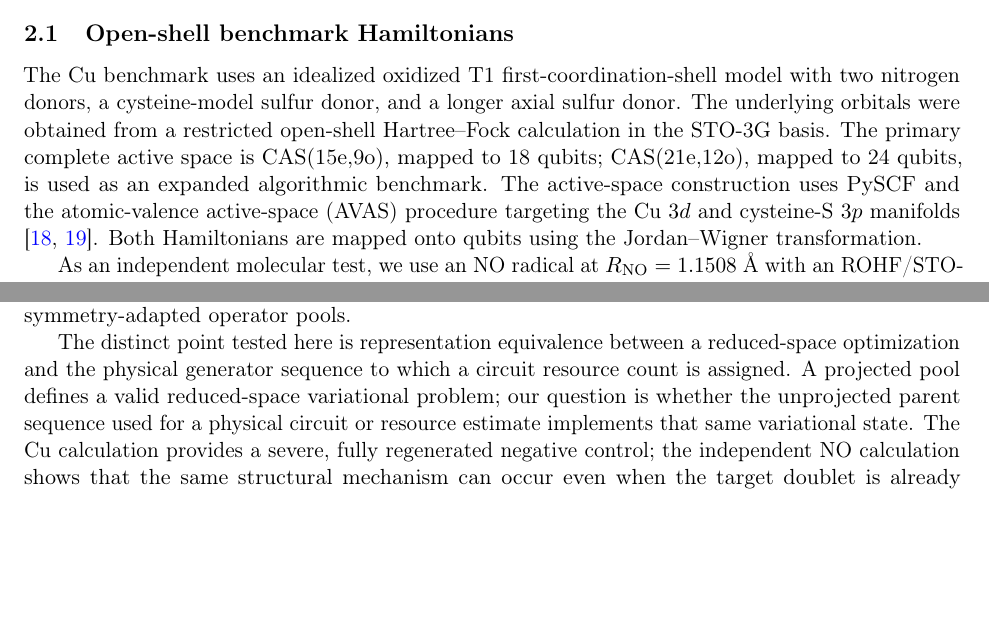
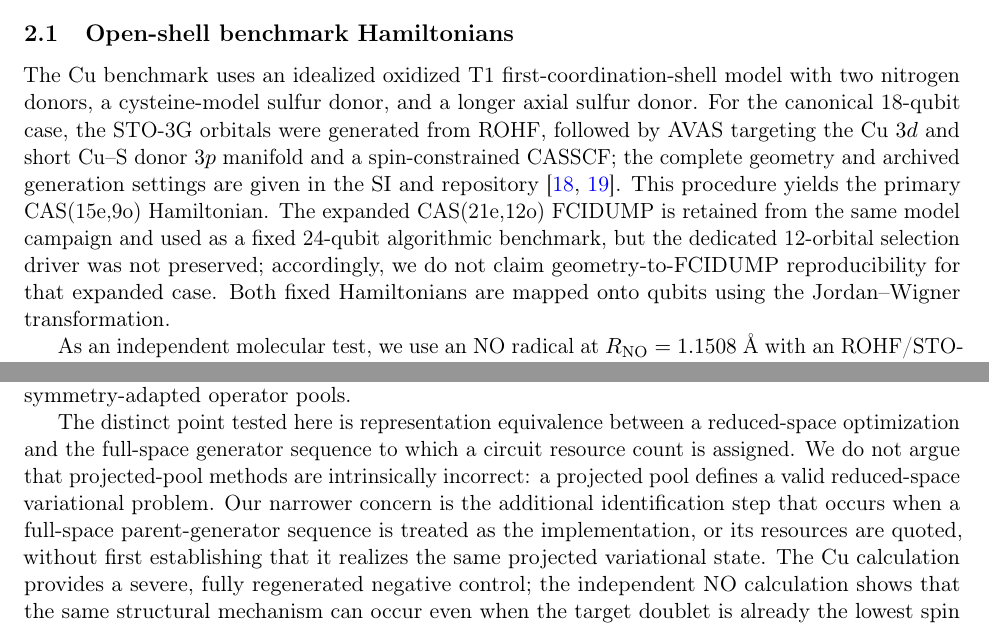
Before and after one commit to lucia-malickova/New-VQE-validation, a LaTeX paper (paper/manuscript.tex): two parts of pages 2 and 12 of 15, joined at a grey line, cut so that both start at the same text, the shorter picture padded with empty space. Compiled offline with pdfLaTeX.

Commit message:
Tighten v7 referee clarifications
Distinguishes the fully archived 18q Hamiltonian-generation protocol from the fixed 24q benchmark provenance, explicitly limits the representation-equivalence critique to cases where full-space parent generators are identified with a projected variational implementation without proof, and removes the remaining reduced/full-space dimensional ambiguity in the SI.

```diff
--- a/paper/manuscript.tex
+++ b/paper/manuscript.tex
@@ -68,10 +68,10 @@ To test whether the observed representation failure is specific to that Hamilton
 \subsection{Open-shell benchmark Hamiltonians}
 
 The Cu benchmark uses an idealized oxidized T1 first-coordination-shell model with two nitrogen donors, a cysteine-model sulfur donor, and a longer axial sulfur donor.
-The underlying orbitals were obtained from a restricted open-shell Hartree--Fock calculation in the STO-3G basis.
-The primary complete active space is CAS(15e,9o), mapped to 18 qubits; CAS(21e,12o), mapped to 24 qubits, is used as an expanded algorithmic benchmark.
-The active-space construction uses PySCF and the atomic-valence active-space (AVAS) procedure targeting the Cu $3d$ and cysteine-S $3p$ manifolds \cite{sun2018pyscf,sayfutyarova2017avas}.
-Both Hamiltonians are mapped onto qubits using the Jordan--Wigner transformation.
+For the canonical 18-qubit case, the STO-3G orbitals were generated from ROHF, followed by AVAS targeting the Cu $3d$ and short Cu--S donor $3p$ manifold and a spin-constrained CASSCF; the complete geometry and archived generation settings are given in the SI and repository \cite{sun2018pyscf,sayfutyarova2017avas}.
+This procedure yields the primary CAS(15e,9o) Hamiltonian.
+The expanded CAS(21e,12o) FCIDUMP is retained from the same model campaign and used as a fixed 24-qubit algorithmic benchmark, but the dedicated 12-orbital selection driver was not preserved; accordingly, we do not claim geometry-to-FCIDUMP reproducibility for that expanded case.
+Both fixed Hamiltonians are mapped onto qubits using the Jordan--Wigner transformation.
 
 As an independent molecular test, we use an NO radical at $R_{\rm NO}=1.1508$~\AA{} with an ROHF/STO-3G reference.
 Freezing the lowest four canonical spatial orbitals leaves CAS(7e,6o), mapped to 12 qubits.
@@ -417,8 +417,9 @@ Likewise, symmetry-preserving fermionic unitary product states can represent ope
 Projected ADAPT pools have also been used in contextual-subspace VQE \cite{weaving2023stabilizer}.
 Our generalized physical pool should therefore be viewed as a validated implementation choice, not as a new general theory of symmetry-adapted operator pools.
 
-The distinct point tested here is representation equivalence between a reduced-space optimization and the physical generator sequence to which a circuit resource count is assigned.
-A projected pool defines a valid reduced-space variational problem; our question is whether the unprojected parent sequence used for a physical circuit or resource estimate implements that same variational state.
+The distinct point tested here is representation equivalence between a reduced-space optimization and the full-space generator sequence to which a circuit resource count is assigned.
+We do not argue that projected-pool methods are intrinsically incorrect: a projected pool defines a valid reduced-space variational problem.
+Our narrower concern is the additional identification step that occurs when a full-space parent-generator sequence is treated as the implementation, or its resources are quoted, without first establishing that it realizes the same projected variational state.
 The Cu calculation provides a severe, fully regenerated negative control; the independent NO calculation shows that the same structural mechanism can occur even when the target doublet is already the lowest spin state, but that post-projection may then nearly repair the state.
 Homogeneous Hubbard-chain tests in the SI reproduce the representation failure without any molecular-specific ingredients.
 Together these results support the general audit while also showing that the numerical severity of a violation cannot be inferred from symmetry labels alone.
```
Also changed, not shown: docs/SUBMISSION_V6.md (+7 -0 lines), paper/supporting_information.tex (+5 -1 lines), README.md.
